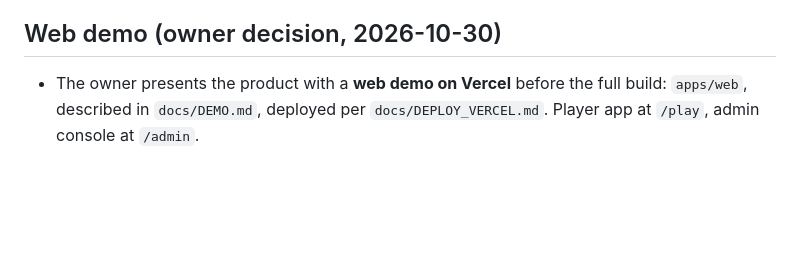
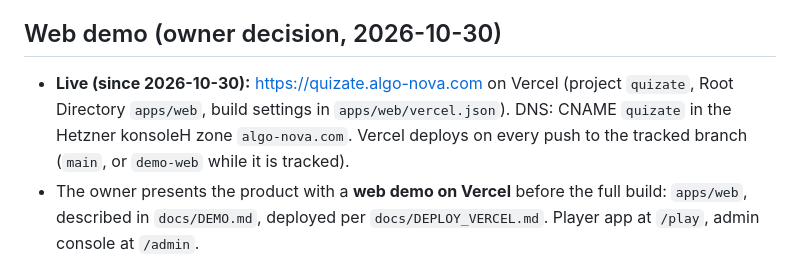
Before and after one commit to shishany/quizate, a Markdown page: CLAUDE.md, the part around the change. Rendered like a GitHub page; blank space fills up the shorter version.

Commit message:
docs: record the live web demo at quizate.algo-nova.com
Co-Authored-By: Claude Opus 5.5 <noreply@anthropic.com>
Claude-Session: https://claude.ai/code/session_015njcfaRgzVTCVJTDU45AT9

```diff
--- a/CLAUDE.md
+++ b/CLAUDE.md
@@ -102,6 +102,9 @@ written for every admin action; no TODOs in money or scoring paths.
 
 ## Web demo (owner decision, 2026-10-30)
 
+- **Live (since 2026-10-30):** https://quizate.algo-nova.com on Vercel (project `quizate`, Root Directory
+  `apps/web`, build settings in `apps/web/vercel.json`). DNS: CNAME `quizate` in the Hetzner konsoleH zone
+  `algo-nova.com`. Vercel deploys on every push to the tracked branch (`main`, or `demo-web` while it is tracked).
 - The owner presents the product with a **web demo on Vercel** before the full build: `apps/web`, described in
   `docs/DEMO.md`, deployed per `docs/DEPLOY_VERCEL.md`. Player app at `/play`, admin console at `/admin`.
 - It runs in the browser on sample data (`localStorage`, key `quizate-demo-v1`); no server, no real personal data.
```
